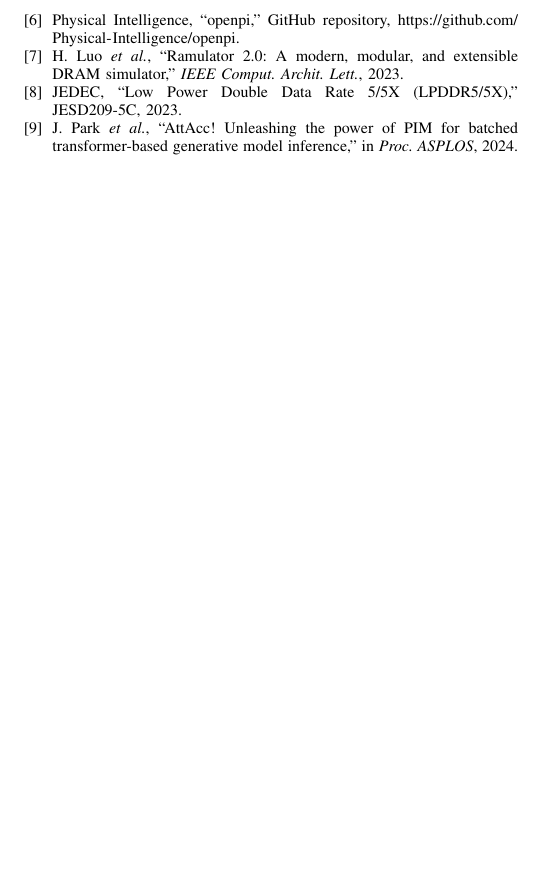
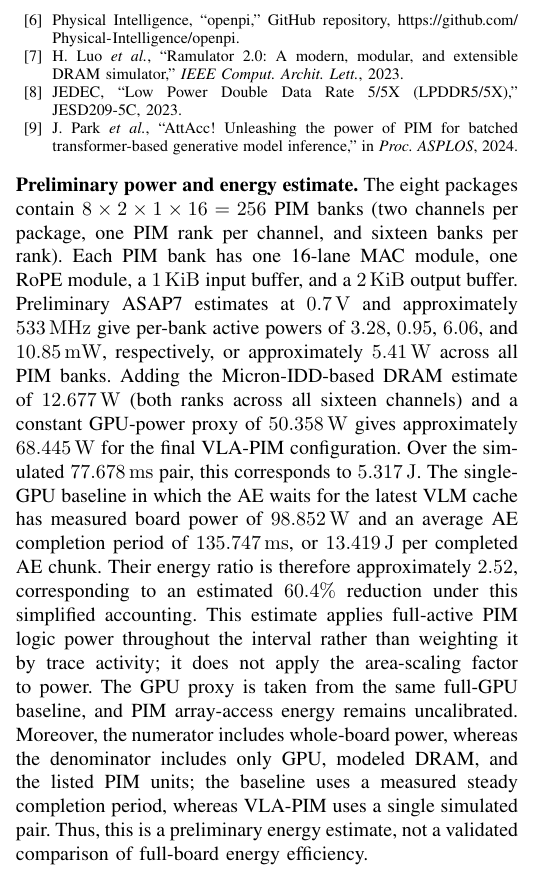
Before and after one commit to LXQLXQLXQLXQLXQ/VLA-PIM-paper, a LaTeX paper (conference_101719.tex): part of one column of page 7 of 7, cut so that both start at the same text, the shorter picture padded with empty space. Compiled offline with pdfLaTeX; a missing font is replaced by an installed copy or a similar font; a LaTeX package or settings file that is missing is left out.

Commit message:
Append preliminary power and energy estimate

```diff
--- a/conference_101719.tex
+++ b/conference_101719.tex
@@ -52,4 +52,11 @@
 \input{sections/05-evaluation}
 \input{sections/06-conclusion}
 \input{sections/99-references}
+
+% Preliminary estimate added at the user's requested end-of-document position.
+% Provenance: experiments/2026-11-17-g-power-rerun/results/combined-g/
+% fresh-cache-energy-ratio-with-pim-logic.json; simulator case g is the final design.
+\par\medskip\noindent\textbf{Preliminary power and energy estimate.}
+The eight packages contain $8\times2\times1\times16=256$ PIM banks (two channels per package, one PIM rank per channel, and sixteen banks per rank). Each PIM bank has one 16-lane MAC module, one RoPE module, a $1\,\mathrm{KiB}$ input buffer, and a $2\,\mathrm{KiB}$ output buffer. Preliminary ASAP7 estimates at $0.7\,\mathrm{V}$ and approximately $533\,\mathrm{MHz}$ give per-bank active powers of $3.28$, $0.95$, $6.06$, and $10.85\,\mathrm{mW}$, respectively, or approximately $5.41\,\mathrm{W}$ across all PIM banks. Adding the Micron-IDD-based DRAM estimate of $12.677\,\mathrm{W}$ (both ranks across all sixteen channels) and a constant GPU-power proxy of $50.358\,\mathrm{W}$ gives approximately $68.445\,\mathrm{W}$ for the final \sys{} configuration. Over the simulated $77.678\,\mathrm{ms}$ pair, this corresponds to $5.317\,\mathrm{J}$. The single-GPU baseline in which the AE waits for the latest VLM cache has measured board power of $98.852\,\mathrm{W}$ and an average AE completion period of $135.747\,\mathrm{ms}$, or $13.419\,\mathrm{J}$ per completed AE chunk. Their energy ratio is therefore approximately $2.52$, corresponding to an estimated $60.4\%$ reduction under this simplified accounting. This estimate applies full-active PIM logic power throughout the interval rather than weighting it by trace activity; it does not apply the area-scaling factor to power. The GPU proxy is taken from the same full-GPU baseline, and PIM array-access energy remains uncalibrated. Moreover, the numerator includes whole-board power, whereas the denominator includes only GPU, modeled DRAM, and the listed PIM units; the baseline uses a measured steady completion period, whereas \sys{} uses a single simulated pair. Thus, this is a preliminary energy estimate, not a validated comparison of full-board energy efficiency.
+
 \end{document}
```
